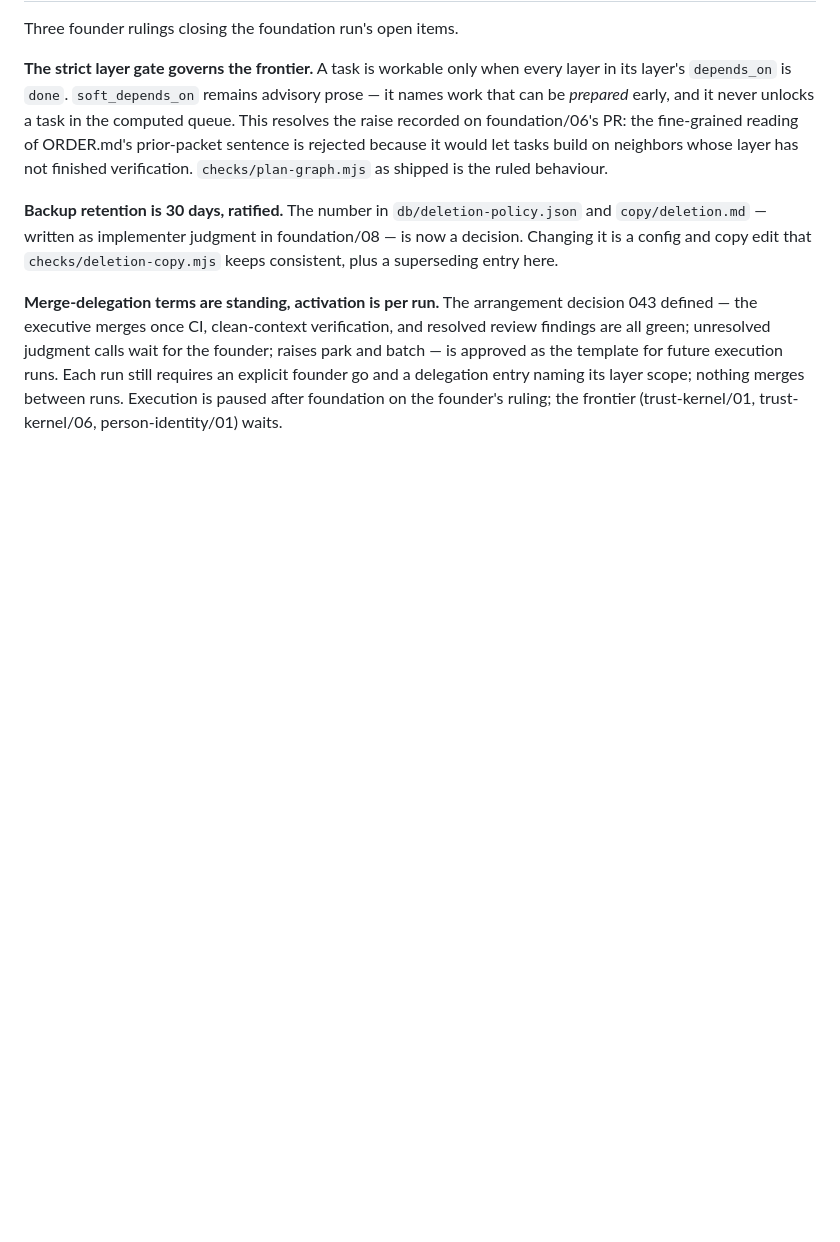
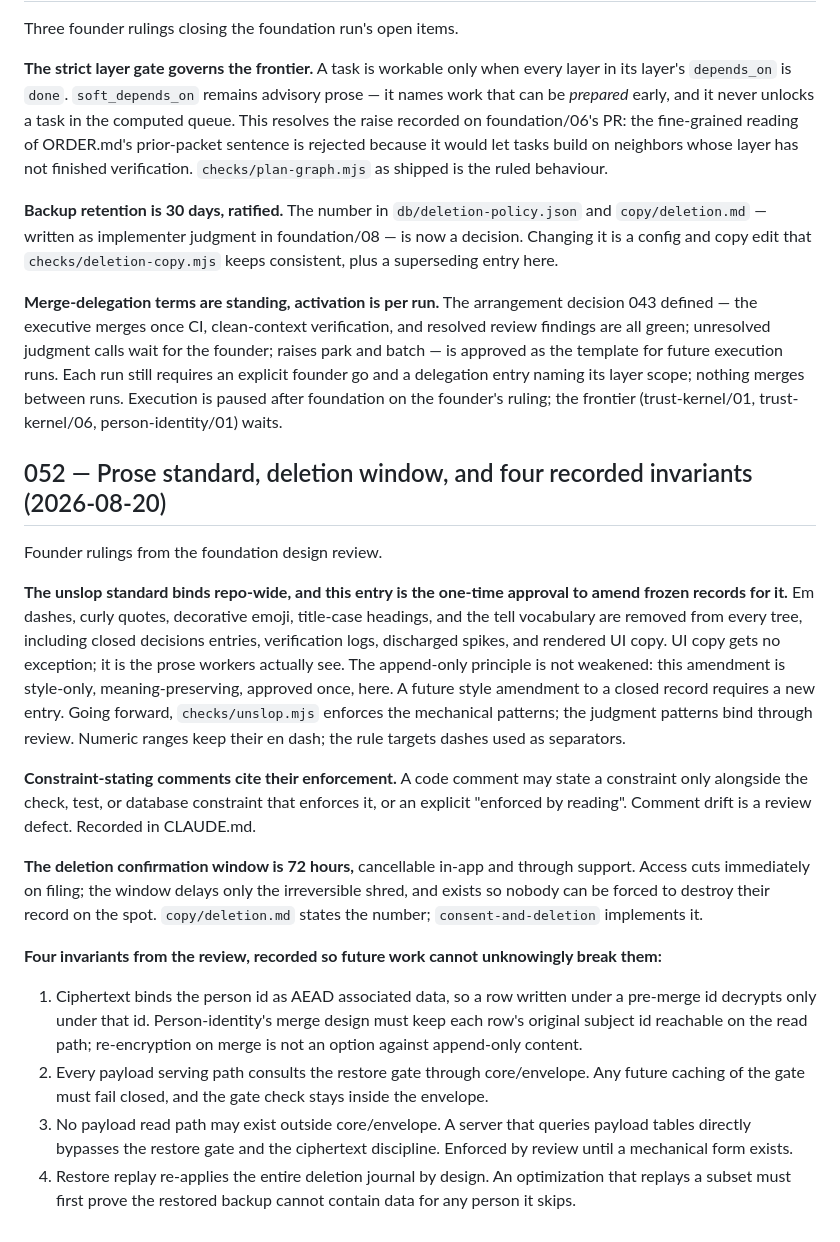
Before and after one commit to hiregrain/identity, a Markdown page: decisions/LOG.md, the part around the change. GitHub-like rendering; blank space fills up the shorter version.

Commit message:
docs(decisions): entry 052 - unslop binds repo-wide, 72-hour window, four invariants
Co-Authored-By: Claude Opus 5 <noreply@anthropic.com>

```diff
--- a/decisions/LOG.md
+++ b/decisions/LOG.md
@@ -2581,3 +2581,49 @@ template for future execution runs. Each run still requires an explicit
 founder go and a delegation entry naming its layer scope; nothing merges
 between runs. Execution is paused after foundation on the founder's ruling;
 the frontier (trust-kernel/01, trust-kernel/06, person-identity/01) waits.
+
+## 052 — Prose standard, deletion window, and four recorded invariants (2026-08-20)
+
+Founder rulings from the foundation design review.
+
+**The unslop standard binds repo-wide, and this entry is the one-time
+approval to amend frozen records for it.** Em dashes, curly quotes,
+decorative emoji, title-case headings, and the tell vocabulary are removed
+from every tree, including closed decisions entries, verification logs,
+discharged spikes, and rendered UI copy. UI copy gets no exception; it is
+the prose workers actually see. The append-only principle is not weakened:
+this amendment is style-only, meaning-preserving, approved once, here. A
+future style amendment to a closed record requires a new entry. Going
+forward, `checks/unslop.mjs` enforces the mechanical patterns; the
+judgment patterns bind through review. Numeric ranges keep their en dash;
+the rule targets dashes used as separators.
+
+**Constraint-stating comments cite their enforcement.** A code comment may
+state a constraint only alongside the check, test, or database constraint
+that enforces it, or an explicit "enforced by reading". Comment drift is a
+review defect. Recorded in CLAUDE.md.
+
+**The deletion confirmation window is 72 hours,** cancellable in-app and
+through support. Access cuts immediately on filing; the window delays only
+the irreversible shred, and exists so nobody can be forced to destroy
+their record on the spot. `copy/deletion.md` states the number;
+`consent-and-deletion` implements it.
+
+**Four invariants from the review, recorded so future work cannot
+unknowingly break them:**
+
+1. Ciphertext binds the person id as AEAD associated data, so a row
+   written under a pre-merge id decrypts only under that id.
+   Person-identity's merge design must keep each row's original subject
+   id reachable on the read path; re-encryption on merge is not an
+   option against append-only content.
+2. Every payload serving path consults the restore gate through
+   core/envelope. Any future caching of the gate must fail closed, and
+   the gate check stays inside the envelope.
+3. No payload read path may exist outside core/envelope. A server that
+   queries payload tables directly bypasses the restore gate and the
+   ciphertext discipline. Enforced by review until a mechanical form
+   exists.
+4. Restore replay re-applies the entire deletion journal by design. An
+   optimization that replays a subset must first prove the restored
+   backup cannot contain data for any person it skips.
```
